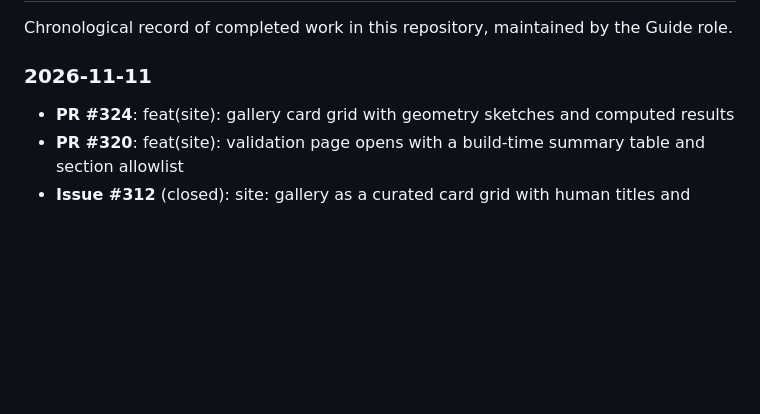
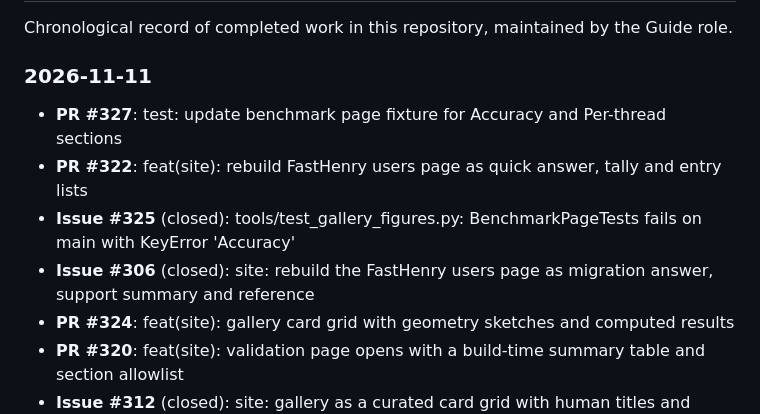
Before and after one commit to 2AMLogic/fasterhenry, a Markdown page: WORK_LOG.md, the part around the change. GitHub-like rendering; blank space fills up the shorter version.

Commit message:
docs: update WORK_LOG
Automated document maintenance by Guide triage agent.

Co-Authored-By: Claude Sonnet 5.5 <noreply@anthropic.com>

```diff
--- a/WORK_LOG.md
+++ b/WORK_LOG.md
@@ -6,6 +6,10 @@ Chronological record of completed work in this repository, maintained by the Gui
 
 ### 2026-11-11
 
+- **PR #327**: test: update benchmark page fixture for Accuracy and Per-thread sections
+- **PR #322**: feat(site): rebuild FastHenry users page as quick answer, tally and entry lists
+- **Issue #325** (closed): tools/test_gallery_figures.py: BenchmarkPageTests fails on main with KeyError 'Accuracy'
+- **Issue #306** (closed): site: rebuild the FastHenry users page as migration answer, support summary and reference
 - **PR #324**: feat(site): gallery card grid with geometry sketches and computed results
 - **PR #320**: feat(site): validation page opens with a build-time summary table and section allowlist
 - **Issue #312** (closed): site: gallery as a curated card grid with human titles and geometry sketches
```
